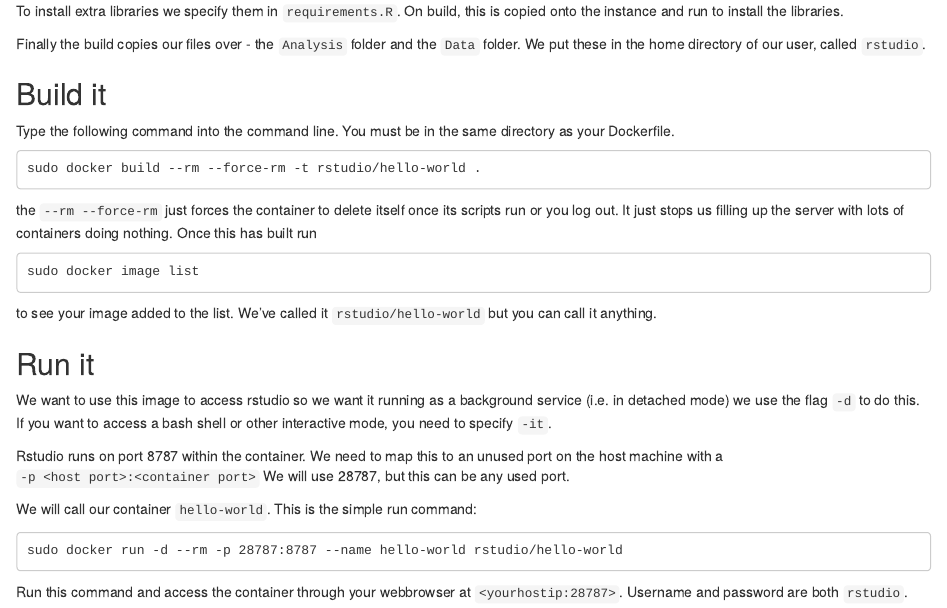
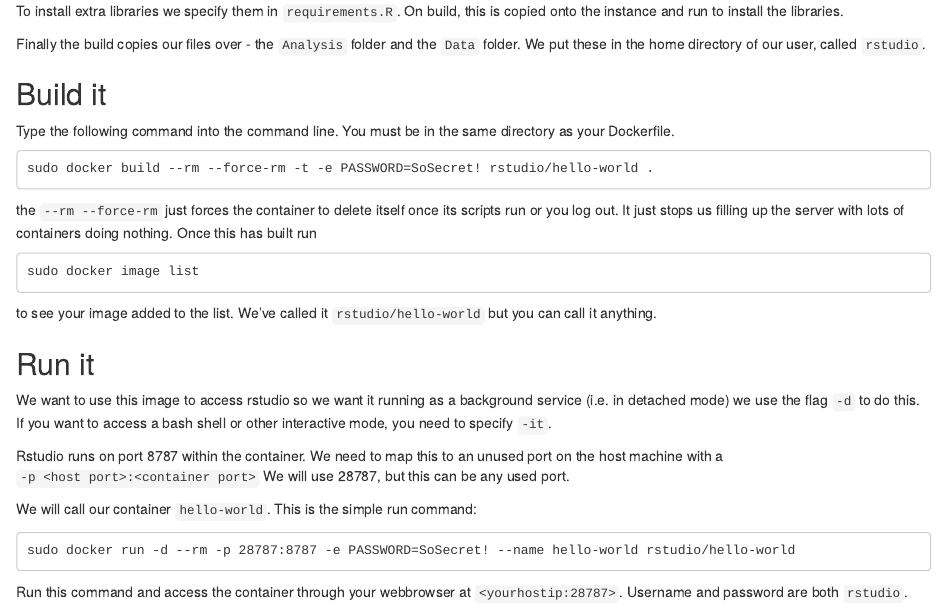
Before and after one commit to SymbolixAU/r_docker_hello, an R Markdown document (exercises.Rmd): the page in a window 1100 px wide, from 280 px down. The pictures show the output file exercises.html that the author committed with the source, opened offline.

Commit message:
fixes #3

```diff
--- a/exercises.Rmd
+++ b/exercises.Rmd
@@ -17,7 +17,7 @@ Finally the build copies our files over - the `Analysis` folder and the `Data` f
 
 Type the following command into the command line. You must be in the same directory as your Dockerfile.
 
-    sudo docker build --rm --force-rm -t rstudio/hello-world .
+    sudo docker build --rm --force-rm -t -e PASSWORD=SoSecret! rstudio/hello-world .
 
 the `--rm --force-rm` just forces the container to delete itself once its scripts run or you log out. It just stops us filling up the server with lots of containers doing nothing. Once this has built run
 
@@ -33,7 +33,7 @@ Rstudio runs on port 8787 within the container. We need to map this to an unused
 
 We will call our container `hello-world`. This is the simple run command:
 
-    sudo docker run -d --rm -p 28787:8787 --name hello-world rstudio/hello-world
+    sudo docker run -d --rm -p 28787:8787 -e PASSWORD=SoSecret! --name hello-world rstudio/hello-world
 
 Run this command and access the container through your webbrowser at `<yourhostip:28787>`. Username and password are both `rstudio`.
 
```
Also changed, not shown: exercises.html, 2 other files.
